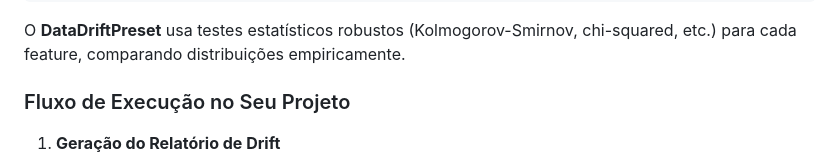
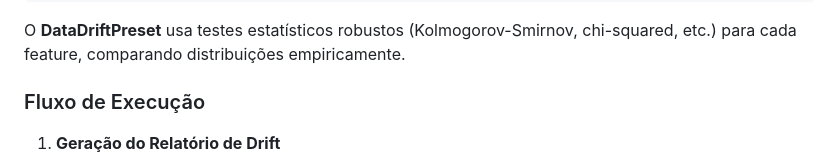
Before and after one commit to Fiap-Pos-tech-5MLET/fase-5, a Markdown page: README.md, the part around the change. GitHub-like rendering.

Commit message:
docs: update section title for execution flow in README

```diff
--- a/README.md
+++ b/README.md
@@ -870,7 +870,7 @@ report.run(reference_data=df_referencia, current_data=df_atual)
 
 O **DataDriftPreset** usa testes estatísticos robustos (Kolmogorov-Smirnov, chi-squared, etc.) para cada feature, comparando distribuições empiricamente.
 
-### Fluxo de Execução no Seu Projeto
+### Fluxo de Execução
 
 1. **Geração do Relatório de Drift**
    - Ao executar `python scripts/monitoring.py` (ou clicar no botão "Gerar Relatório" no Dashboard),ocorre:
```
